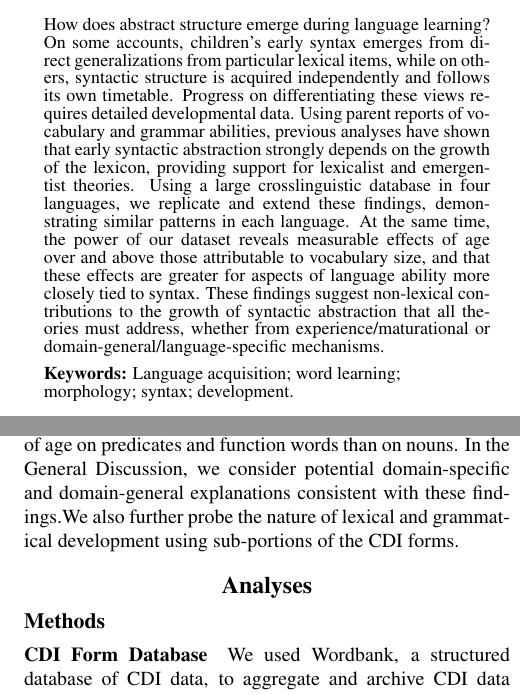
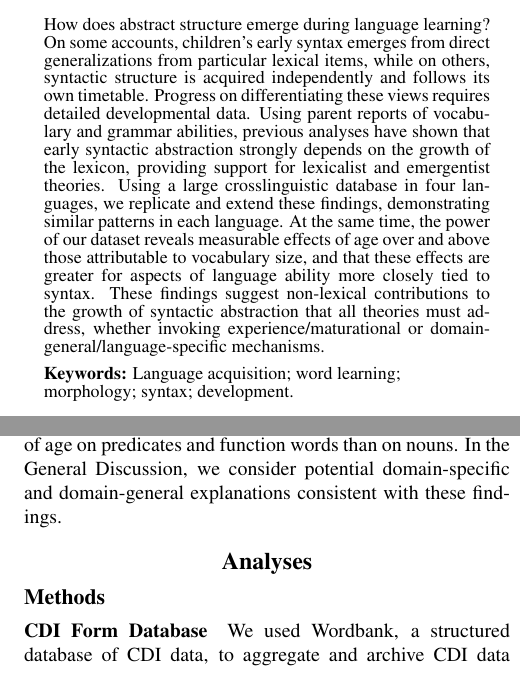
Before and after one commit to dyurovsky/cdi-grammar, a LaTeX paper (cogsci_paper/grammar_lex.tex): two parts of the columns of pages 1 and 2 of 6, joined at a grey line, cut so that both start at the same text. Compiled offline with pdfLaTeX.

Commit message:
two more small tweaks

```diff
--- a/cogsci_paper/grammar_lex.tex
+++ b/cogsci_paper/grammar_lex.tex
@@ -36,7 +36,7 @@
 
 \begin{abstract}
 
-How does abstract structure emerge during language learning? On some accounts, children's early syntax emerges from direct generalizations from particular lexical items, while on others, syntactic structure is acquired independently and follows its own timetable. Progress on differentiating these views requires detailed developmental data. Using parent reports of vocabulary and grammar abilities, previous analyses have shown that early syntactic abstraction strongly depends on the growth of the lexicon, providing support for lexicalist and emergentist theories. Using a large crosslinguistic database in four languages, we replicate and extend these findings, demonstrating similar patterns in each language. At the same time, the power of our dataset reveals measurable effects of age over and above those attributable to vocabulary size, and that these effects are greater for aspects of language ability more closely tied to syntax. These findings suggest non-lexical contributions to the growth of syntactic abstraction that all theories must address, whether from experience/maturational or domain-general/language-specific mechanisms.
+How does abstract structure emerge during language learning? On some accounts, children's early syntax emerges from direct generalizations from particular lexical items, while on others, syntactic structure is acquired independently and follows its own timetable. Progress on differentiating these views requires detailed developmental data. Using parent reports of vocabulary and grammar abilities, previous analyses have shown that early syntactic abstraction strongly depends on the growth of the lexicon, providing support for lexicalist and emergentist theories. Using a large crosslinguistic database in four languages, we replicate and extend these findings, demonstrating similar patterns in each language. At the same time, the power of our dataset reveals measurable effects of age over and above those attributable to vocabulary size, and that these effects are greater for aspects of language ability more closely tied to syntax. These findings suggest non-lexical contributions to the growth of syntactic abstraction that all theories must address, whether invoking experience/maturational or domain-general/language-specific mechanisms.
 
 \textbf{Keywords:}
 Language acquisition; word learning; \\morphology; syntax; development.
@@ -62,7 +62,7 @@ While impressive in their time, the scope and power of these early studies were
 
 In this study, we replicate classic findings of strong lexicon-grammar relations and patterns of vocabulary composition across four languages. We extend these findings through novel analyses afforded by the Wordbank database. Specifically, we explore a hypothesis that not explicitly tested in these earlier studies: there remains age-related variance in grammatical development that unexplained by vocabulary development. The identification of age-related variance would suggest the presence of developmental processes that regulate grammar learning, above and beyond those captured by measures of vocabulary size.  We begin by describing the Wordbank database, the CDI measures, and our general analytic approach. We then describe two sets of analyses exploring the contribution of age to lexicon-grammar links (Analysis 1) and patterns of vocabulary composition (Analysis 2).
 
-In Analysis 1, we delineate the grammar sections into items that reflect a broad distinction between inflectional morphology vs. sentence-level syntactic knowledge. We expect that age-related contributions to grammar should be evident to a larger extent for syntax than morphology.  In Analysis 2, we further leverage this technique to determine if age-related contributions vary across word classes. In particular, we predict that acquisition of predicates (verbs and adjectives) and function words should be relatively more dependent on syntactic factors than noun development, and thus should exhibit a greater relative influence of age. These analyses reveal greater effects of age on aspects of grammar that are more aligned with syntax than with morphology, and greater effects of age on predicates and function words than on nouns. In the General Discussion, we consider potential domain-specific and domain-general explanations consistent with these findings.We also further probe the nature of lexical and grammatical development using sub-portions of the CDI forms.
+In Analysis 1, we delineate the grammar sections into items that reflect a broad distinction between inflectional morphology vs. sentence-level syntactic knowledge. We expect that age-related contributions to grammar should be evident to a larger extent for syntax than morphology.  In Analysis 2, we further leverage this technique to determine if age-related contributions vary across word classes. In particular, we predict that acquisition of predicates (verbs and adjectives) and function words should be relatively more dependent on syntactic factors than noun development, and thus should exhibit a greater relative influence of age. These analyses reveal greater effects of age on aspects of grammar that are more aligned with syntax than with morphology, and greater effects of age on predicates and function words than on nouns. In the General Discussion, we consider potential domain-specific and domain-general explanations consistent with these findings.
 
 % In both analyses, the identification of age-related effects would indicate sources of developmental variance not captured by vocabulary size.
 
```
Also changed, not shown: cogsci_paper/grammar_lex.pdf.
